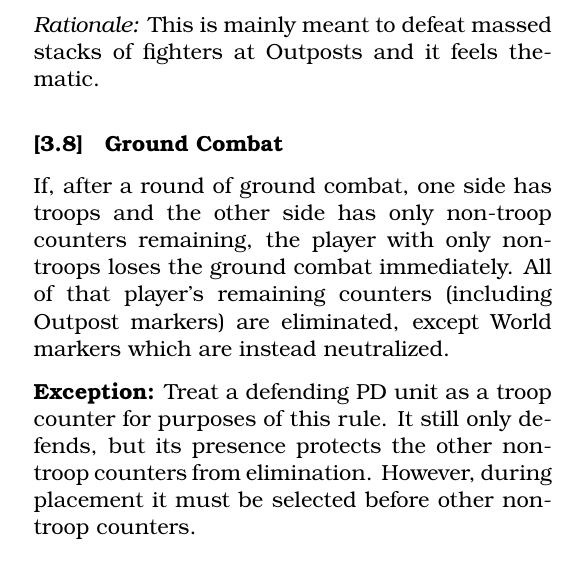
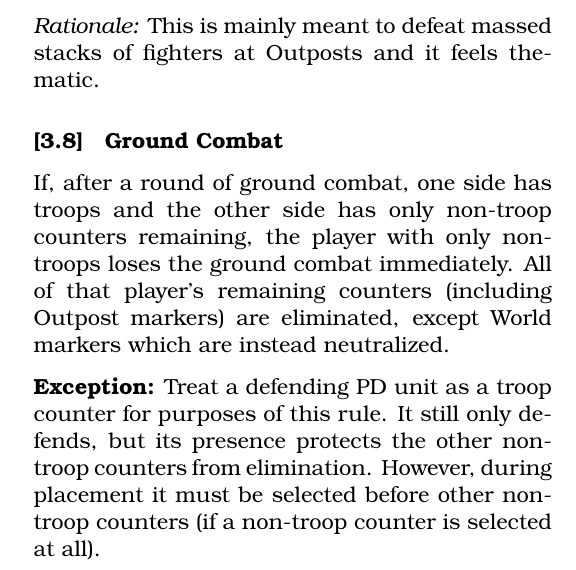
Before and after one commit to djberg96/Space-Empires-Imperium, a LaTeX document (main.tex, which reads standalone_variant.tex): part of one column of page 2 of 3, cut so that both start at the same text. Compiled offline with pdfLaTeX.

Commit message:
Minor update to standalone variant.

```diff
--- a/standalone_variant.tex
+++ b/standalone_variant.tex
@@ -65,7 +65,7 @@ Any number of fighters may operate at a World.
 
 If, after a round of ground combat, one side has troops and the other side has only non-troop counters remaining, the player with only non-troops loses the ground combat immediately. All of that player's remaining counters (including Outpost markers) are eliminated, except World markers which are instead neutralized.
 
-\textbf{Exception:} Treat a defending PD unit as a troop counter for purposes of this rule. It still only defends, but its presence protects the other non-troop counters from elimination. However, during placement it must be selected before other non-troop counters.
+\textbf{Exception:} Treat a defending PD unit as a troop counter for purposes of this rule. It still only defends, but its presence protects the other non-troop counters from elimination. However, during placement it must be selected before other non-troop counters (if a non-troop counter is selected at all).
 
 \textit{Rationale:} The rules as written state that there is only ever one round of combat per Surface sub-phase, stating "A planetary surface box cannot be conquered in one sub-phase if the number of attacking troops is less than the number of defending counters". However, this quickly leads to nonsensical tactics where the players can simply land hordes of cheap units (transports, fighters, scouts, etc) on the surface that make conquest of any planet virtually impossible given the counter mix and time constraints. This makes more thematic sense and also makes troops (and to a lesser extent PD units) more valuable.
 
```
